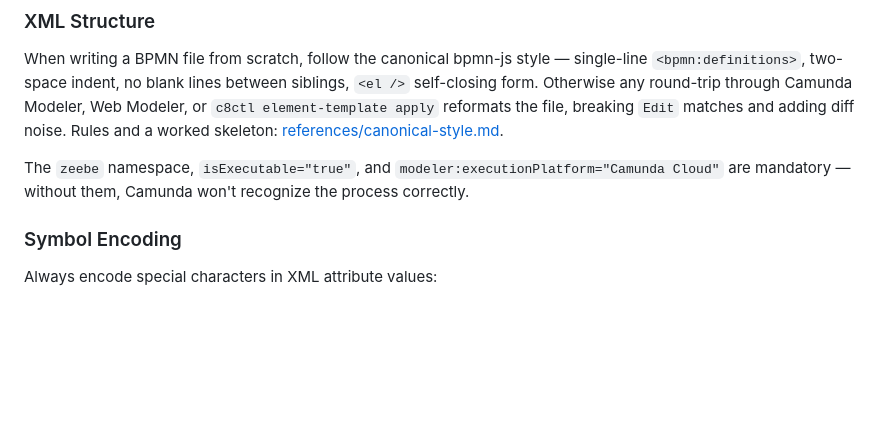
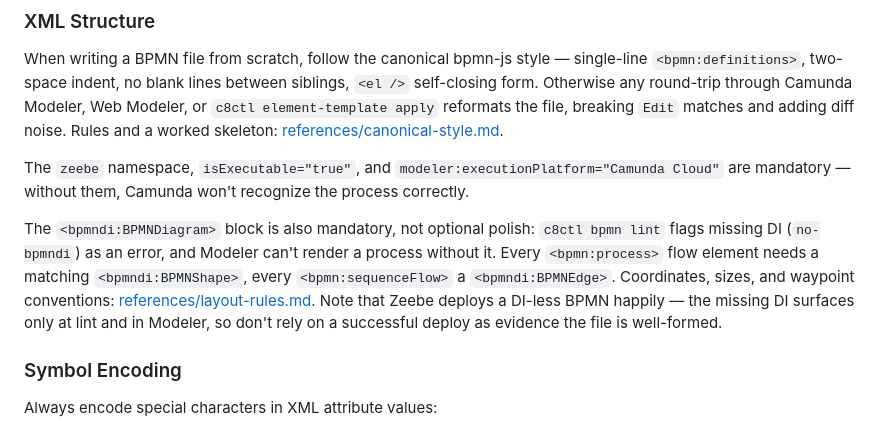
Before and after one commit to camunda/skills, a Markdown page: skills/camunda-bpmn/SKILL.md, the part around the change. Drawn GitHub-style; blank space fills up the shorter version.

Commit message:
fix(camunda-bpmn): state that BPMNDiagram (DI) is mandatory, not optional
A Haiku run produced a BPMN that deployed to Zeebe and ran a
process instance through to completion — but with no
<bpmndi:BPMNDiagram> block. `c8ctl bpmn lint` flagged `no-bpmndi`
on every flow element, and Modeler can't render the file. SKILL.md
described the canonical XML structure but never said the DI block
is required; the detail lived only in references/layout-rules.md,
which the agent didn't load. State the requirement inline, point at
layout-rules.md for coordinates/waypoints, and flag the trap that
Zeebe deploys DI-less BPMN without complaint so a successful deploy
isn't evidence the file is well-formed.

```diff
--- a/skills/camunda-bpmn/SKILL.md
+++ b/skills/camunda-bpmn/SKILL.md
@@ -39,6 +39,8 @@ Create and edit executable BPMN 2.0 processes for Camunda 8.8+. Generates valid
 When writing a BPMN file from scratch, follow the canonical bpmn-js style — single-line `<bpmn:definitions>`, two-space indent, no blank lines between siblings, `<el />` self-closing form. Otherwise any round-trip through Camunda Modeler, Web Modeler, or `c8ctl element-template apply` reformats the file, breaking `Edit` matches and adding diff noise. Rules and a worked skeleton: [references/canonical-style.md](references/canonical-style.md).
 
 The `zeebe` namespace, `isExecutable="true"`, and `modeler:executionPlatform="Camunda Cloud"` are mandatory — without them, Camunda won't recognize the process correctly.
+
+The `<bpmndi:BPMNDiagram>` block is also mandatory, not optional polish: `c8ctl bpmn lint` flags missing DI (`no-bpmndi`) as an error, and Modeler can't render a process without it. Every `<bpmn:process>` flow element needs a matching `<bpmndi:BPMNShape>`, every `<bpmn:sequenceFlow>` a `<bpmndi:BPMNEdge>`. Coordinates, sizes, and waypoint conventions: [references/layout-rules.md](references/layout-rules.md). Note that Zeebe deploys a DI-less BPMN happily — the missing DI surfaces only at lint and in Modeler, so don't rely on a successful deploy as evidence the file is well-formed.
 
 ### Symbol Encoding
 
```
